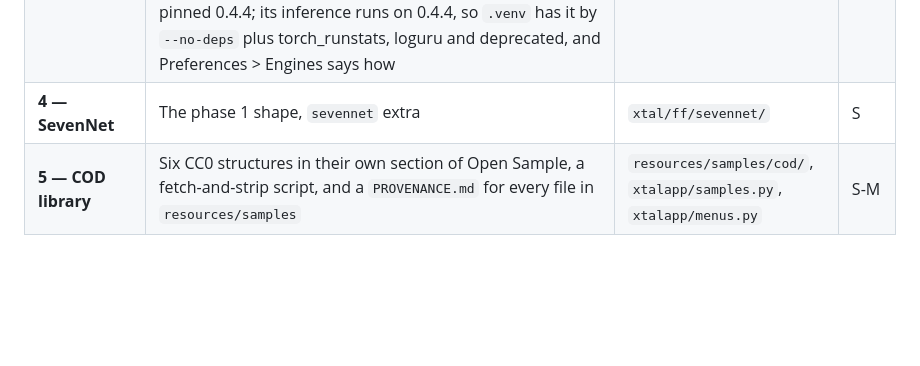
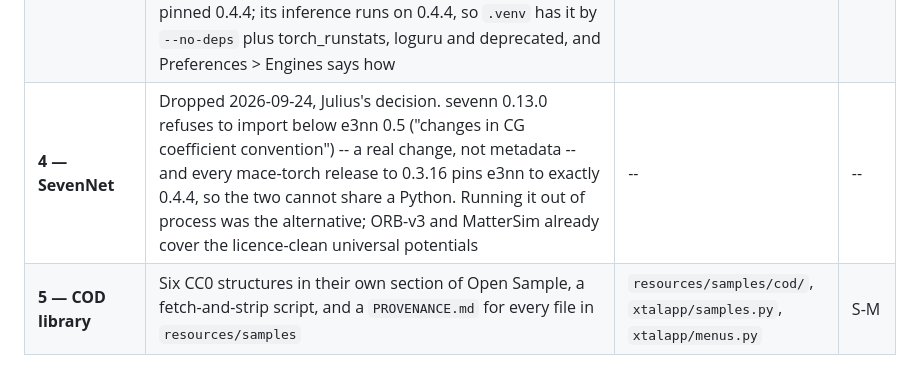
Before and after one commit to JulesOpp/Crystal-Builder, a Markdown page: docs/ROADMAP.md, the part around the change. Drawn GitHub-style; blank space fills up the shorter version.

Commit message:
ROADMAP: SevenNet dropped -- it needs e3nn 0.5, MACE pins 0.4.4
Co-Authored-By: Claude Opus 5.5 <noreply@anthropic.com>

```diff
--- a/docs/ROADMAP.md
+++ b/docs/ROADMAP.md
@@ -1086,7 +1086,7 @@ them.  The full plan is
 | **1 — ORB-v3** | Shipped 2026-09-24. `xtal/ff/orb`, conservative models only, double precision by default (float32's error is a third of a 1e-4 A step's energy change), CPU or CUDA -- orb-models 0.7.0 cannot use mps. MOF-5 0.94 s an evaluation in float32 and 2.58 s in float64, against MACE-MPA-0's 3.32 s. Before it, Preferences > Engines was put right: rows for MACE and ase, and a command that names this interpreter and this checkout | `xtal/ff/orb/`, `pyproject.toml` | M |
 | **2 — EQeq** | Shipped 2026-09-24. `ewald.pair_matrix` (every entry independent of the split, background included), EQeq on `qeq._solve` with the paper's charge centres, lambda 1.2 and hydrogen at -2 eV, one row in `CHARGE_SOURCES`. The table is package data, `xtal/ff/charges/data/ionization.csv`, written by `scripts/eqeq_table.py` from the NIST ASD ionisation export and PubChem's electron affinities (ASD has none), both kept in `tests/data/eqeq/`. MOF-5: Zn +1.210 against the authors' program's +1.211, no atom off by more than 0.05 e, 0.5 s | `xtal/ff/charges/`, `xtal/ff/ewald.py`, `scripts/eqeq_table.py` | M |
 | **3 — MatterSim** | Shipped 2026-09-24. `xtal/ff/mattersim`, the 1M and 5M models, double precision by default (float32 gets a 1e-4 A step's energy change wrong by 7 %; float64 costs 1.5x), CPU or CUDA -- on macOS 13 MatterSim loads onto mps without asking and segfaults, so `torch_device(allow_mps=False)`, which ORB now shares. MOF-5 0.51 s an evaluation in float64, the fastest of the three. mattersim declares e3nn>=0.5 against MACE's pinned 0.4.4; its inference runs on 0.4.4, so `.venv` has it by `--no-deps` plus torch_runstats, loguru and deprecated, and Preferences > Engines says how | `xtal/ff/mattersim/`, `pyproject.toml` | S |
-| **4 — SevenNet** | The phase 1 shape, `sevennet` extra | `xtal/ff/sevennet/` | S |
+| **4 — SevenNet** | Dropped 2026-09-24, Julius's decision.  sevenn 0.13.0 refuses to import below e3nn 0.5 ("changes in CG coefficient convention") -- a real change, not metadata -- and every mace-torch release to 0.3.16 pins e3nn to exactly 0.4.4, so the two cannot share a Python.  Running it out of process was the alternative; ORB-v3 and MatterSim already cover the licence-clean universal potentials | -- | -- |
 | **5 — COD library** | Six CC0 structures in their own section of Open Sample, a fetch-and-strip script, and a `PROVENANCE.md` for every file in `resources/samples` | `resources/samples/cod/`, `xtalapp/samples.py`, `xtalapp/menus.py` | S-M |
 
 Phases 1, 2 and 5 each download something (weights, the NIST table,
```
